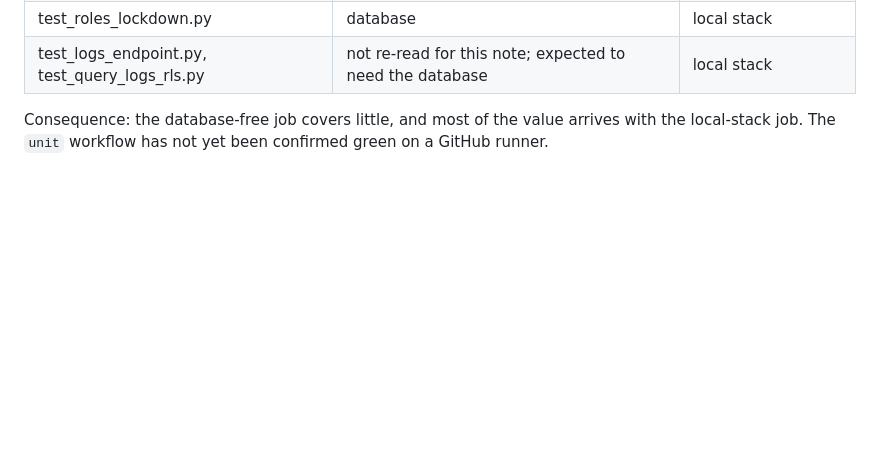
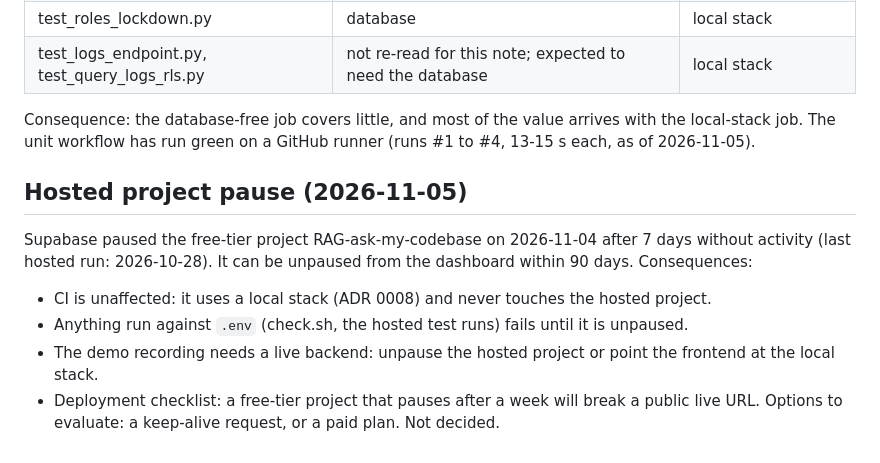
Before and after one commit to UtkarshPhatale/RAG-ask-my-codebase, a Markdown page: docs/phase3_plan.md, the part around the change. GitHub-like rendering; blank space fills up the shorter version.

Commit message:
docs: record unit workflow green on a runner and the hosted project pause
The unit workflow has run green four times on GitHub's runner (13-15 s each). Supabase paused the free-tier hosted project on 2026-11-04 after 7 days of inactivity; CI is unaffected because it uses a local stack, but hosted runs fail until it is unpaused, the demo recording needs a live backend, and a public deployment on a free tier would hit the same pause. Recorded as a deployment checklist item, no decision made.

```diff
--- a/docs/phase3_plan.md
+++ b/docs/phase3_plan.md
@@ -71,5 +71,17 @@ run that keeps conftest needs a database; `--noconftest` skips it.
 | test_logs_endpoint.py, test_query_logs_rls.py | not re-read for this note; expected to need the database | local stack |
 
 Consequence: the database-free job covers little, and most of the value arrives with
-the local-stack job. The `unit` workflow has not yet been confirmed green on a GitHub
-runner.
+the local-stack job. The unit workflow has run green on a GitHub runner (runs #1 to #4, 13-15 s each, as of 2026-11-05).
+
+## Hosted project pause (2026-11-05)
+
+Supabase paused the free-tier project RAG-ask-my-codebase on 2026-11-04 after 7 days
+without activity (last hosted run: 2026-10-28). It can be unpaused from the dashboard
+within 90 days. Consequences:
+
+- CI is unaffected: it uses a local stack (ADR 0008) and never touches the hosted project.
+- Anything run against `.env` (check.sh, the hosted test runs) fails until it is unpaused.
+- The demo recording needs a live backend: unpause the hosted project or point the
+  frontend at the local stack.
+- Deployment checklist: a free-tier project that pauses after a week will break a public
+  live URL. Options to evaluate: a keep-alive request, or a paid plan. Not decided.
```
